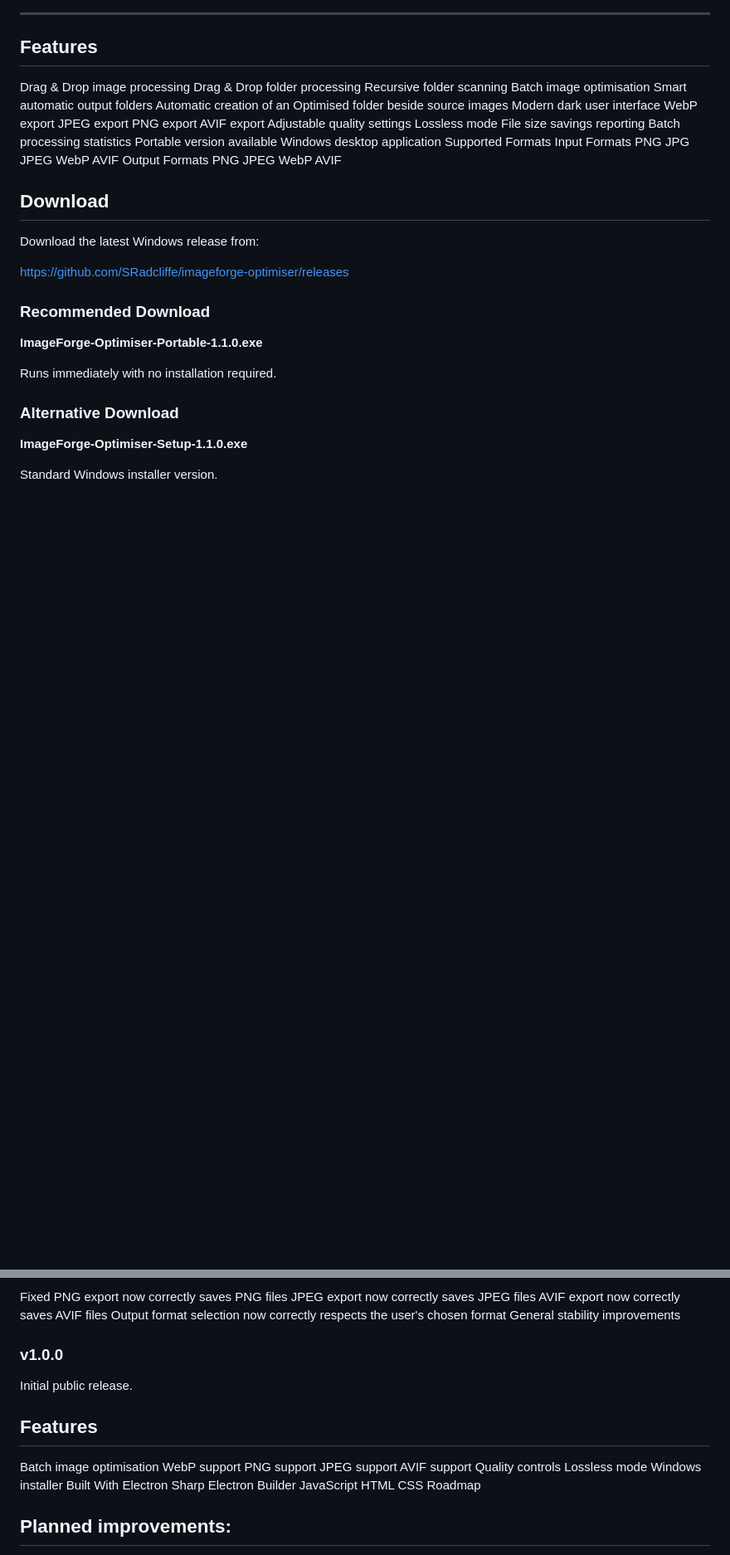
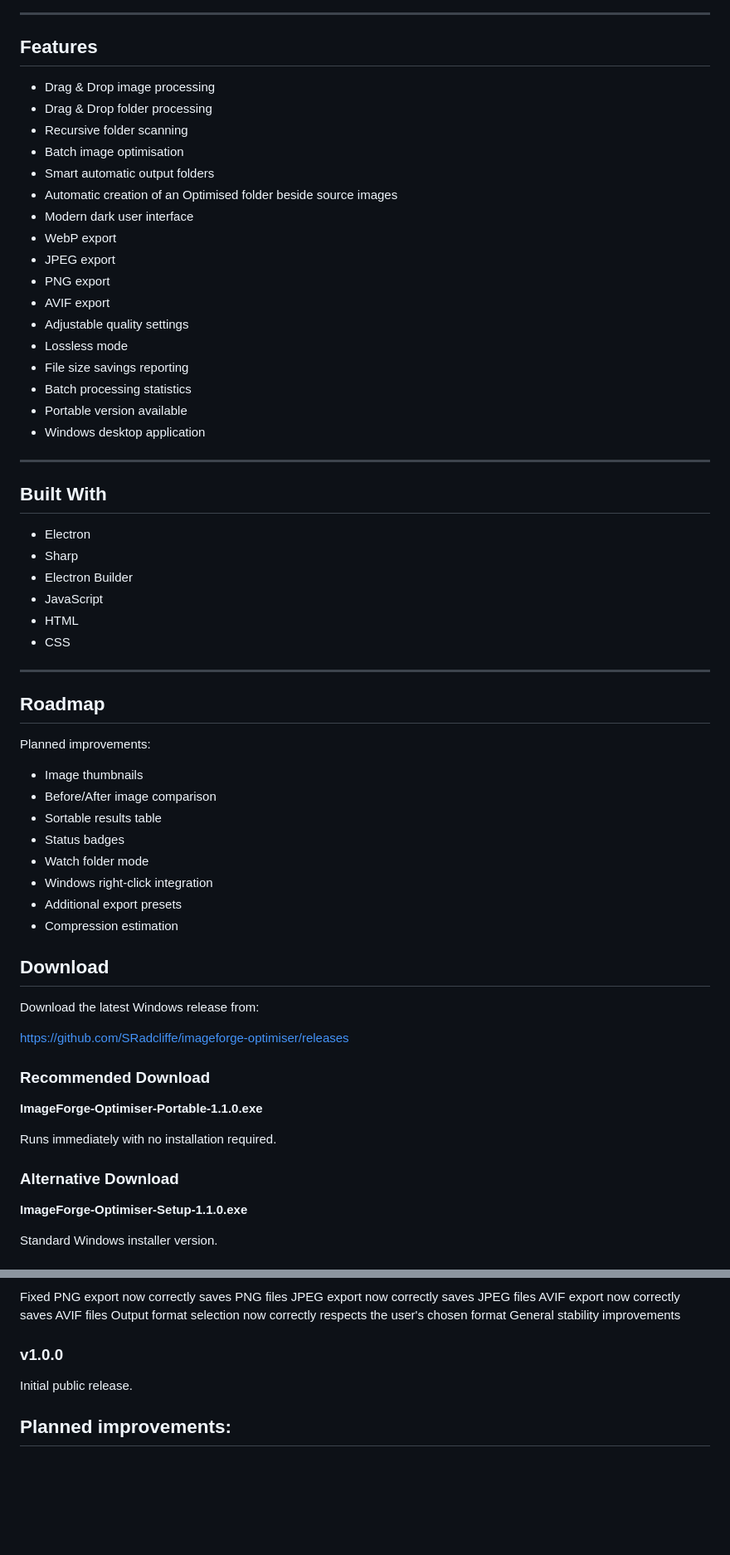
Before and after one commit to SRadcliffe/imageforge-optimiser, a Markdown page: README.md, 2 parts joined by grey strips. Shown at 83% size. Rendered like a GitHub page; blank space fills up the shorter version.

Commit message:
Update README for v1.1.0

```diff
--- a/README.md
+++ b/README.md
@@ -18,35 +18,50 @@ web developers and anyone who needs fast, simple image optimisation.
 
 ## Features
 
-Drag & Drop image processing
-Drag & Drop folder processing
-Recursive folder scanning
-Batch image optimisation
-Smart automatic output folders
-Automatic creation of an Optimised folder beside source images
-Modern dark user interface
-WebP export
-JPEG export
-PNG export
-AVIF export
-Adjustable quality settings
-Lossless mode
-File size savings reporting
-Batch processing statistics
-Portable version available
-Windows desktop application
-Supported Formats
-Input Formats
-PNG
-JPG
-JPEG
-WebP
-AVIF
-Output Formats
-PNG
-JPEG
-WebP
-AVIF
+* Drag & Drop image processing
+* Drag & Drop folder processing
+* Recursive folder scanning
+* Batch image optimisation
+* Smart automatic output folders
+* Automatic creation of an Optimised folder beside source images
+* Modern dark user interface
+* WebP export
+* JPEG export
+* PNG export
+* AVIF export
+* Adjustable quality settings
+* Lossless mode
+* File size savings reporting
+* Batch processing statistics
+* Portable version available
+* Windows desktop application
+
+---
+
+## Built With
+
+* Electron
+* Sharp
+* Electron Builder
+* JavaScript
+* HTML
+* CSS
+
+---
+
+## Roadmap
+
+Planned improvements:
+
+* Image thumbnails
+* Before/After image comparison
+* Sortable results table
+* Status badges
+* Watch folder mode
+* Windows right-click integration
+* Additional export presets
+* Compression estimation
+
 
 ## Download
 
@@ -127,24 +142,6 @@ General stability improvements
 
 Initial public release.
 
-## Features
-Batch image optimisation
-WebP support
-PNG support
-JPEG support
-AVIF support
-Quality controls
-Lossless mode
-Windows installer
-Built With
-Electron
-Sharp
-Electron Builder
-JavaScript
-HTML
-CSS
-Roadmap
-
 ## Planned improvements:
 
 Image thumbnails
```
